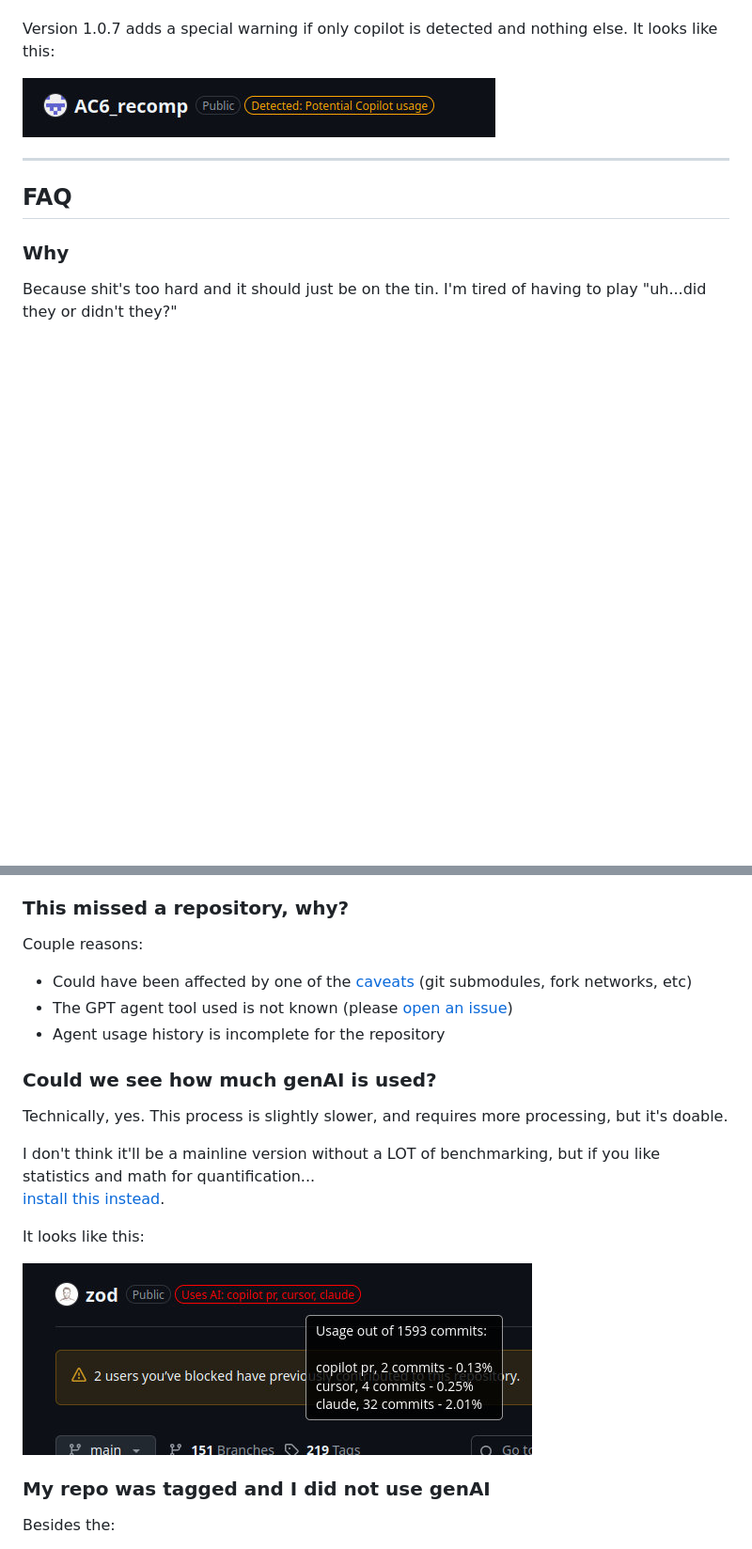
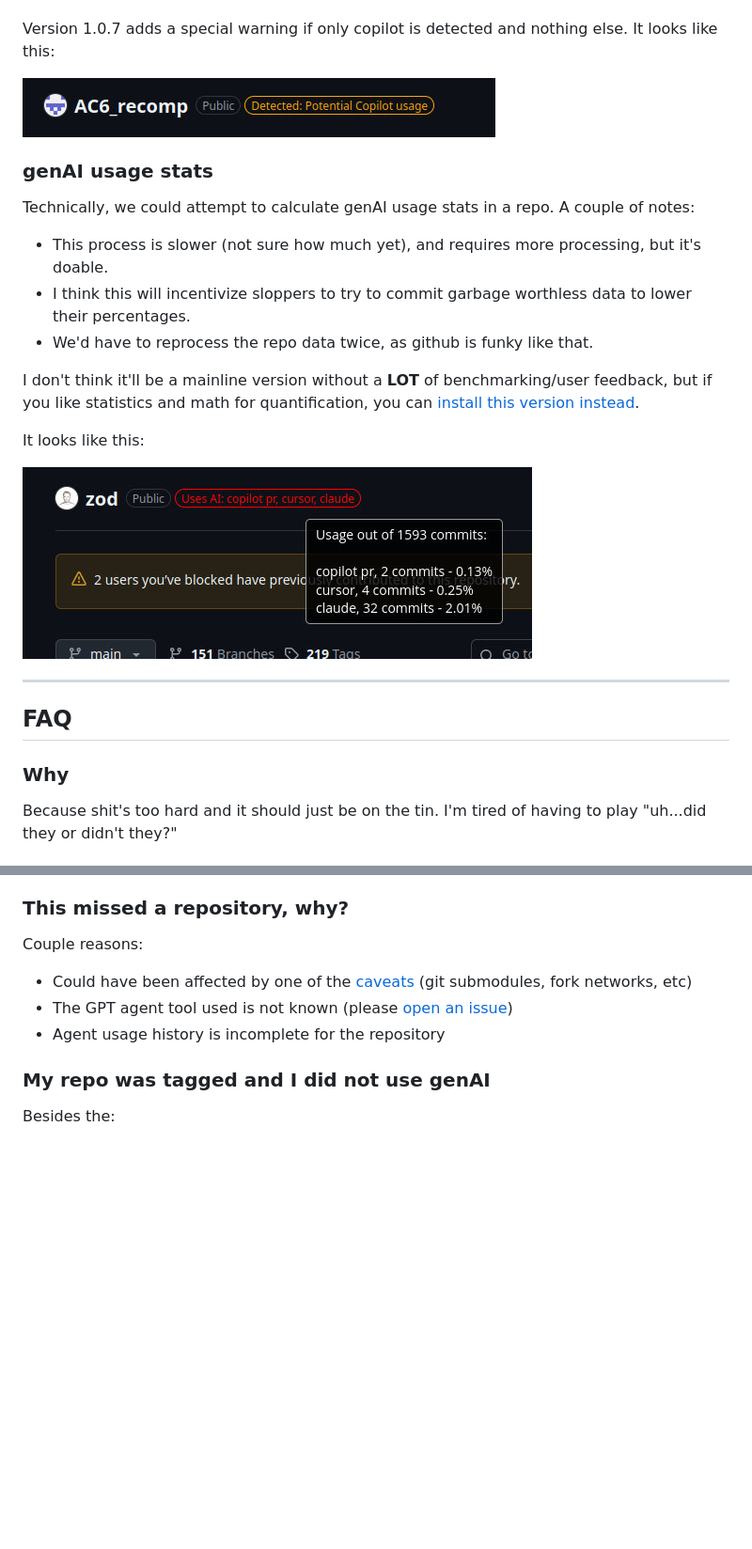
Before and after one commit to SocksTheWolf/AgenticAlert, a Markdown page: README.md, 2 parts joined by grey strips. Shown at 94% size. Rendered like a GitHub page; blank space fills up the shorter version.

Commit message:
move stats into notes section
and clean it up a little. some notes on why I don't think it makes a lot of sense to become a mainline feature.

```diff
--- a/README.md
+++ b/README.md
@@ -82,6 +82,21 @@ Version 1.0.7 adds a special warning if only copilot is detected and nothing els
 
 ![Copilot detection warning](/.github/screenshot4.jpg?raw=true)
 
+
+### genAI usage stats
+
+Technically, we could attempt to calculate genAI usage stats in a repo. A couple of notes:
+
+* This process is slower (not sure how much yet), and requires more processing, but it's doable.
+* I think this will incentivize sloppers to try to commit garbage worthless data to lower their percentages.
+* We'd have to reprocess the repo data twice, as github is funky like that.
+
+I don't think it'll be a mainline version without a **LOT** of benchmarking/user feedback, but if you like statistics and math for quantification, you can [install this version instead](https://github.com/SocksTheWolf/AgenticAlert/raw/refs/heads/amount/agenticalert.user.js).
+
+It looks like this:
+
+![Statistics](/.github/usage.jpg?raw=true)
+
 ---
 
 ## FAQ
@@ -116,17 +131,6 @@ Couple reasons:
 * The GPT agent tool used is not known (please [open an issue](#contributing))
 * Agent usage history is incomplete for the repository
 
-### Could we see how much genAI is used?
-
-Technically, yes. This process is slightly slower, and requires more processing, but it's doable.
-
-I don't think it'll be a mainline version without a LOT of benchmarking, but if you like statistics and math for quantification...
-[install this instead](https://github.com/SocksTheWolf/AgenticAlert/raw/refs/heads/amount/agenticalert.user.js).
-
-It looks like this:
-
-![Statistics](/.github/usage.jpg?raw=true)
-
 ### My repo was tagged and I did not use genAI
 
 Besides the:
```
